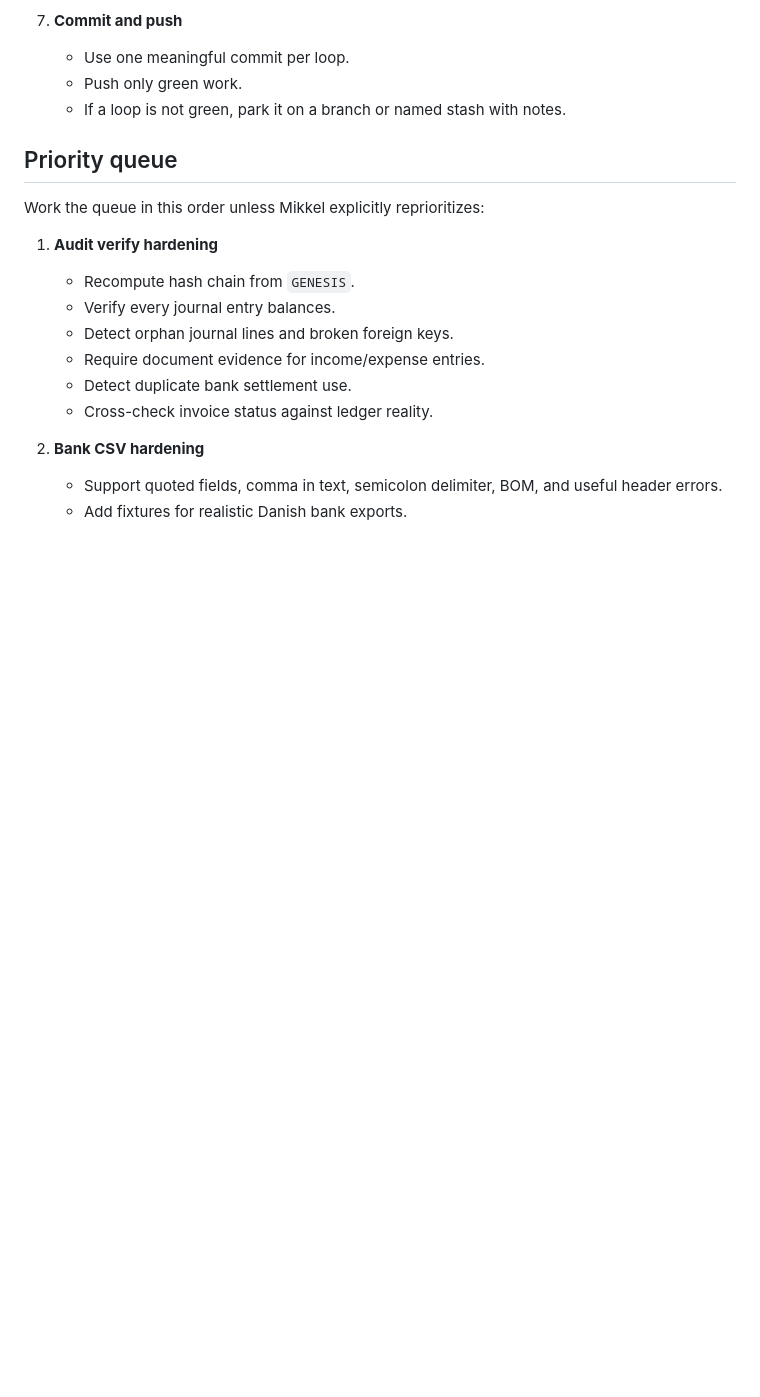
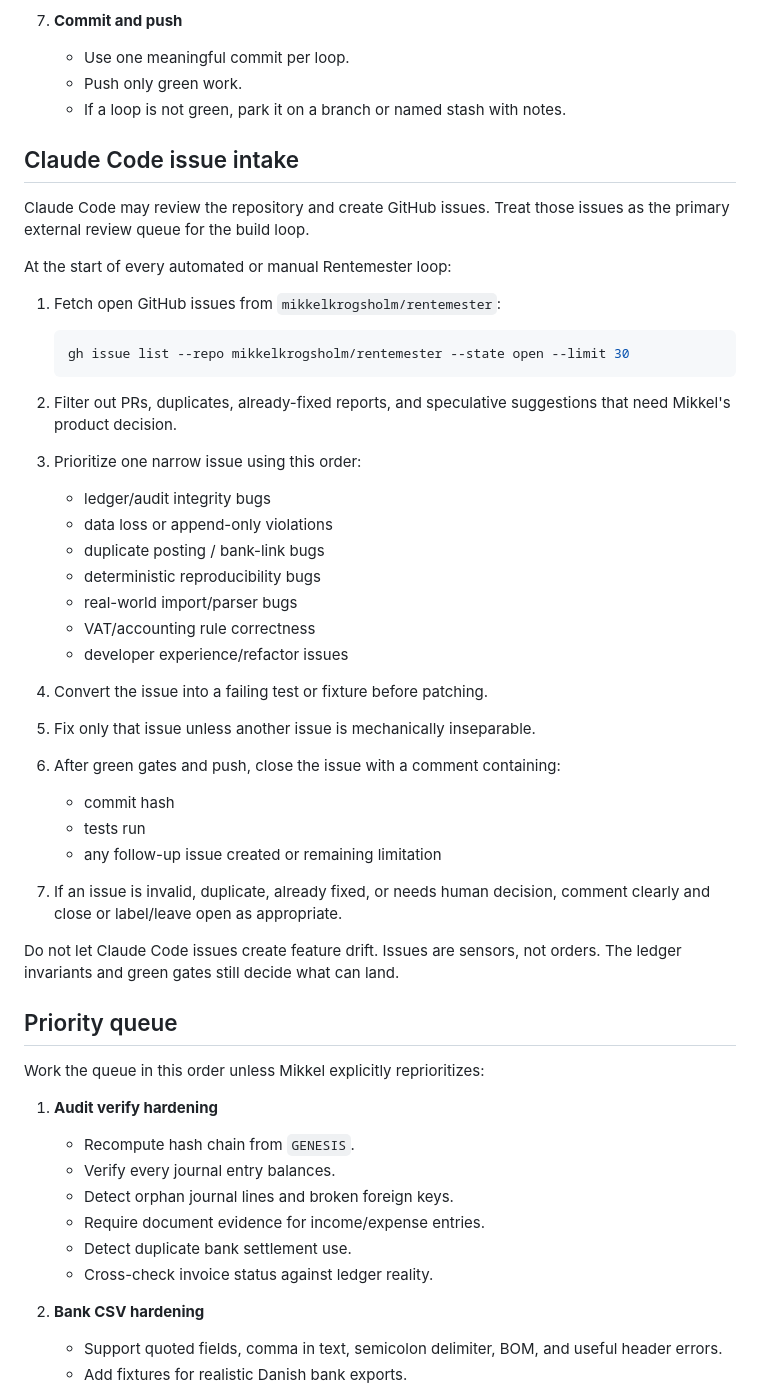
Before and after one commit to Strandfelt/rentemester, a Markdown page: docs/build-loop.md, the part around one of its changes. GitHub-like rendering; blank space fills up the shorter version.

Commit message:
Add Claude Code issue intake to build loop

````diff
--- a/docs/build-loop.md
+++ b/docs/build-loop.md
@@ -39,6 +39,37 @@ Every loop starts with one narrow hypothesis and ends with a pushed commit or an
    - Use one meaningful commit per loop.
    - Push only green work.
    - If a loop is not green, park it on a branch or named stash with notes.
+
+## Claude Code issue intake
+
+Claude Code may review the repository and create GitHub issues. Treat those issues as the primary external review queue for the build loop.
+
+At the start of every automated or manual Rentemester loop:
+
+1. Fetch open GitHub issues from `mikkelkrogsholm/rentemester`:
+
+   ```bash
+   gh issue list --repo mikkelkrogsholm/rentemester --state open --limit 30
+   ```
+
+2. Filter out PRs, duplicates, already-fixed reports, and speculative suggestions that need Mikkel's product decision.
+3. Prioritize one narrow issue using this order:
+   - ledger/audit integrity bugs
+   - data loss or append-only violations
+   - duplicate posting / bank-link bugs
+   - deterministic reproducibility bugs
+   - real-world import/parser bugs
+   - VAT/accounting rule correctness
+   - developer experience/refactor issues
+4. Convert the issue into a failing test or fixture before patching.
+5. Fix only that issue unless another issue is mechanically inseparable.
+6. After green gates and push, close the issue with a comment containing:
+   - commit hash
+   - tests run
+   - any follow-up issue created or remaining limitation
+7. If an issue is invalid, duplicate, already fixed, or needs human decision, comment clearly and close or label/leave open as appropriate.
+
+Do not let Claude Code issues create feature drift. Issues are sensors, not orders. The ledger invariants and green gates still decide what can land.
 
 ## Priority queue
 
````
Also changed, not shown: other parts of docs/build-loop.md (+11 -0 lines).
